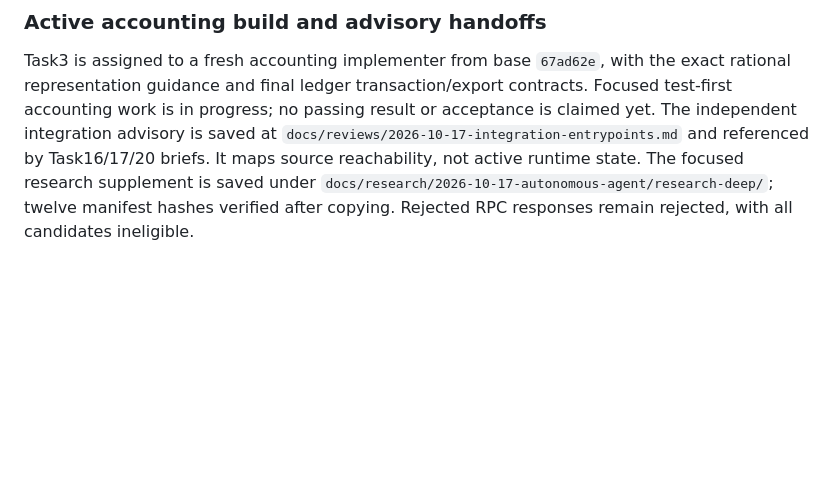
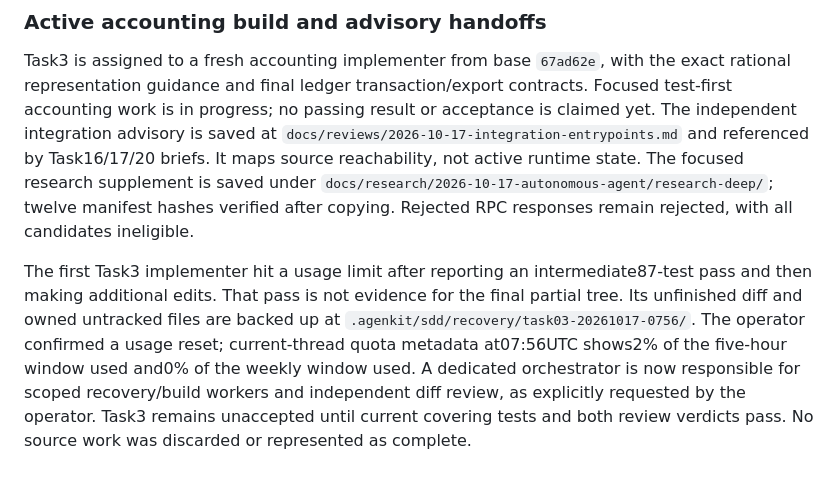
Before and after one commit to Reckless2316/crypto-trading-platform, a Markdown page: docs/checkpoints/2026-10-17-autonomous-agent.md, the part around the change. Rendered like a GitHub page; blank space fills up the shorter version.

Commit message:
docs: save usage reset and orchestrator recovery handoff

```diff
--- a/docs/checkpoints/2026-10-17-autonomous-agent.md
+++ b/docs/checkpoints/2026-10-17-autonomous-agent.md
@@ -79,3 +79,5 @@ Accepted through `57509ea` after independent review and three fix rounds. All R1
 ### Active accounting build and advisory handoffs
 
 Task3 is assigned to a fresh accounting implementer from base `67ad62e`, with the exact rational representation guidance and final ledger transaction/export contracts. Focused test-first accounting work is in progress; no passing result or acceptance is claimed yet. The independent integration advisory is saved at `docs/reviews/2026-10-17-integration-entrypoints.md` and referenced by Task16/17/20 briefs. It maps source reachability, not active runtime state. The focused research supplement is saved under `docs/research/2026-10-17-autonomous-agent/research-deep/`; twelve manifest hashes verified after copying. Rejected RPC responses remain rejected, with all candidates ineligible.
+
+The first Task3 implementer hit a usage limit after reporting an intermediate87-test pass and then making additional edits. That pass is not evidence for the final partial tree. Its unfinished diff and owned untracked files are backed up at `.agenkit/sdd/recovery/task03-20261017-0756/`. The operator confirmed a usage reset; current-thread quota metadata at07:56UTC shows2% of the five-hour window used and0% of the weekly window used. A dedicated orchestrator is now responsible for scoped recovery/build workers and independent diff review, as explicitly requested by the operator. Task3 remains unaccepted until current covering tests and both review verdicts pass. No source work was discarded or represented as complete.
```
Also changed, not shown: docs/AUTONOMOUS_AGENT_TEAM.md (+1 -0 lines).
